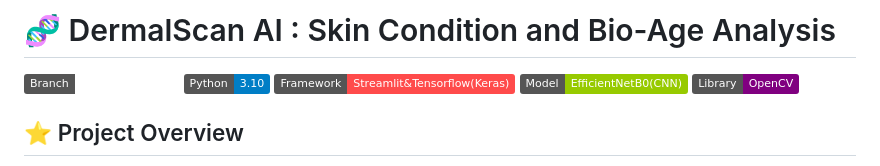
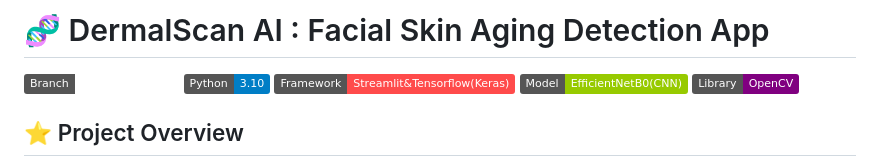
Before and after one commit to Springboard-Mentor-DermalScan/AI-DermalScan_Batch9, a Markdown page: README.md, the part around the change. Rendered like a GitHub page; badges without logos.

```diff
--- a/README.md
+++ b/README.md
@@ -1,4 +1,4 @@
-# 🧬 DermalScan AI : Skin Condition and Bio-Age Analysis
+# 🧬 DermalScan AI : Facial Skin Aging Detection App
 
 ![Branch](https://img.shields.io/badge/Branch-Kamsali--Niharika-white)
 ![Python](https://img.shields.io/badge/Python-3.10-blue)
```
